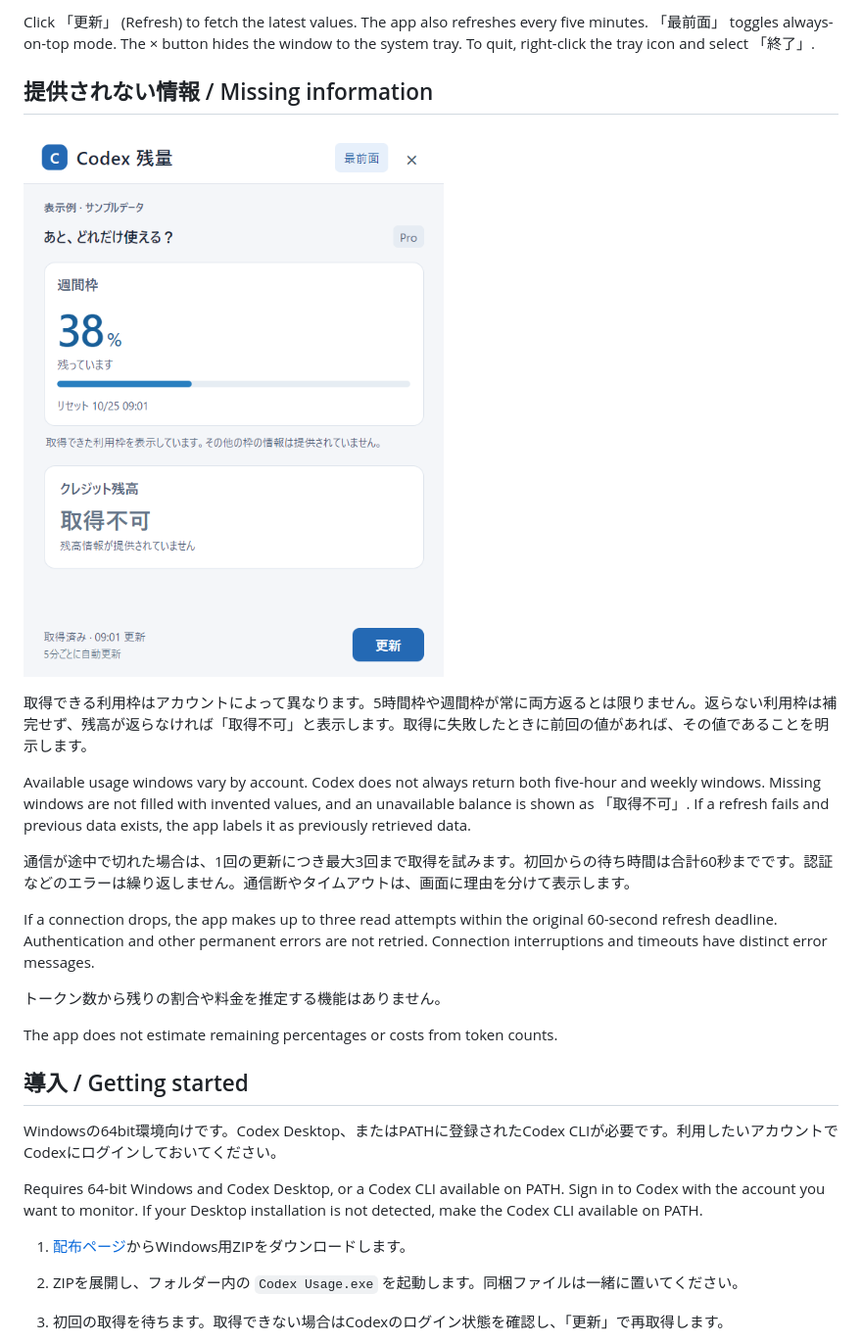
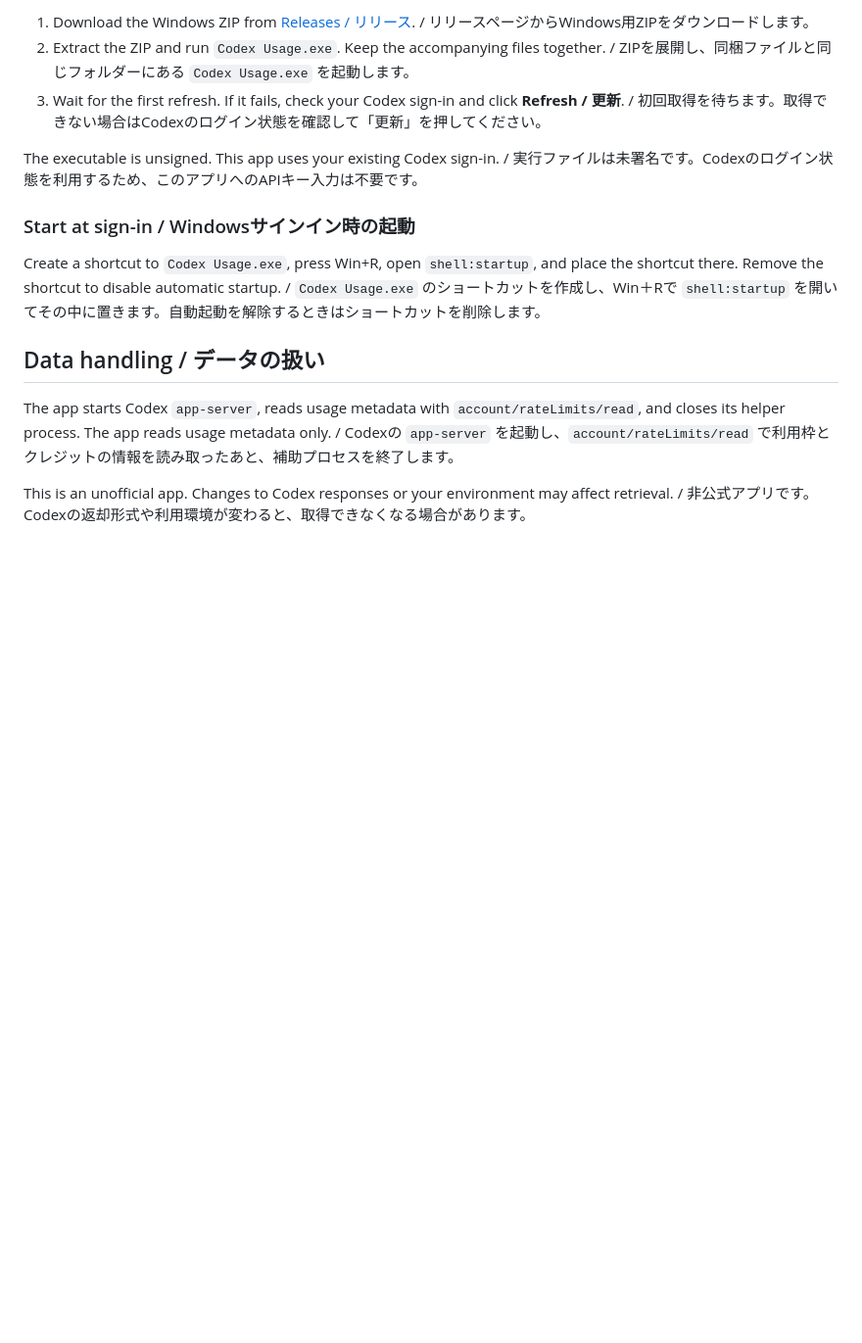
Before and after one commit to FURUYAN1234/codex-usage-overlay, a Markdown page: README.md, the part around one of its changes. Shown at 98% size. GitHub-like rendering; pictures changed too: docs/assets/availability-screen.png; blank space fills up the shorter version.

```diff
--- a/README.md
+++ b/README.md
@@ -26,29 +26,17 @@ Remaining percentages, reset times and credits are shown separately. Credits are
 
-Click 「更新」 (Refresh) to fetch the latest values. The app also refreshes every five minutes. 「最前面」 toggles always-on-top mode. The × button hides the window to the system tray. To quit, right-click the tray icon and select 「終了」.
+1. Download the Windows ZIP from [Releases / リリース](https://github.com/FURUYAN1234/codex-usage-overlay/releases/latest). / リリースページからWindows用ZIPをダウンロードします。
+2. Extract the ZIP and run `Codex Usage.exe`. Keep the accompanying files together. / ZIPを展開し、同梱ファイルと同じフォルダーにある `Codex Usage.exe` を起動します。
+3. Wait for the first refresh. If it fails, check your Codex sign-in and click **Refresh / 更新**. / 初回取得を待ちます。取得できない場合はCodexのログイン状態を確認して「更新」を押してください。
 
-## 提供されない情報 / Missing information
+The executable is unsigned. This app uses your existing Codex sign-in. / 実行ファイルは未署名です。Codexのログイン状態を利用するため、このアプリへのAPIキー入力は不要です。
 
-![一部の利用枠や残高が提供されない場合の表示例](docs/assets/availability-screen.png)
+### Start at sign-in / Windowsサインイン時の起動
 
-取得できる利用枠はアカウントによって異なります。5時間枠や週間枠が常に両方返るとは限りません。返らない利用枠は補完せず、残高が返らなければ「取得不可」と表示します。取得に失敗したときに前回の値があれば、その値であることを明示します。
+Create a shortcut to `Codex Usage.exe`, press Win+R, open `shell:startup`, and place the shortcut there. Remove the shortcut to disable automatic startup. / `Codex Usage.exe` のショートカットを作成し、Win＋Rで `shell:startup` を開いてその中に置きます。自動起動を解除するときはショートカットを削除します。
 
-Available usage windows vary by account. Codex does not always return both five-hour and weekly windows. Missing windows are not filled with invented values, and an unavailable balance is shown as 「取得不可」. If a refresh fails and previous data exists, the app labels it as previously retrieved data.
+## Data handling / データの扱い
 
-通信が途中で切れた場合は、1回の更新につき最大3回まで取得を試みます。初回からの待ち時間は合計60秒までです。認証などのエラーは繰り返しません。通信断やタイムアウトは、画面に理由を分けて表示します。
+The app starts Codex `app-server`, reads usage metadata with `account/rateLimits/read`, and closes its helper process. The app reads usage metadata only. / Codexの `app-server` を起動し、`account/rateLimits/read` で利用枠とクレジットの情報を読み取ったあと、補助プロセスを終了します。
 
-If a connection drops, the app makes up to three read attempts within the original 60-second refresh deadline. Authentication and other permanent errors are not retried. Connection interruptions and timeouts have distinct error messages.
+This is an unofficial app. Changes to Codex responses or your environment may affect retrieval. / 非公式アプリです。Codexの返却形式や利用環境が変わると、取得できなくなる場合があります。
 
-トークン数から残りの割合や料金を推定する機能はありません。
-
-The app does not estimate remaining percentages or costs from token counts.
-
-## 導入 / Getting started
-
-Windowsの64bit環境向けです。Codex Desktop、またはPATHに登録されたCodex CLIが必要です。利用したいアカウントでCodexにログインしておいてください。
-
-Requires 64-bit Windows and Codex Desktop, or a Codex CLI available on PATH. Sign in to Codex with the account you want to monitor. If your Desktop installation is not detected, make the Codex CLI available on PATH.
-
-1. [配布ページ](https://github.com/FURUYAN1234/codex-usage-overlay/releases/latest)からWindows用ZIPをダウンロードします。
-2. ZIPを展開し、フォルダー内の `Codex Usage.exe` を起動します。同梱ファイルは一緒に置いてください。
-3. 初回の取得を待ちます。取得できない場合はCodexのログイン状態を確認し、「更新」で再取得します。
-
```
Also changed, not shown: other parts of README.md (+24 -43 lines), docs/assets/app-screen.png, 12 other files.
